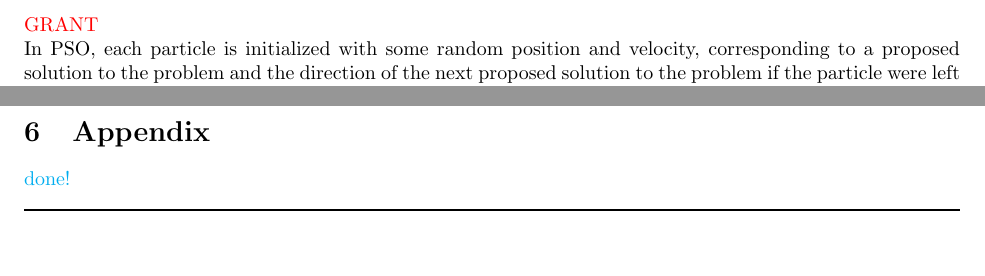
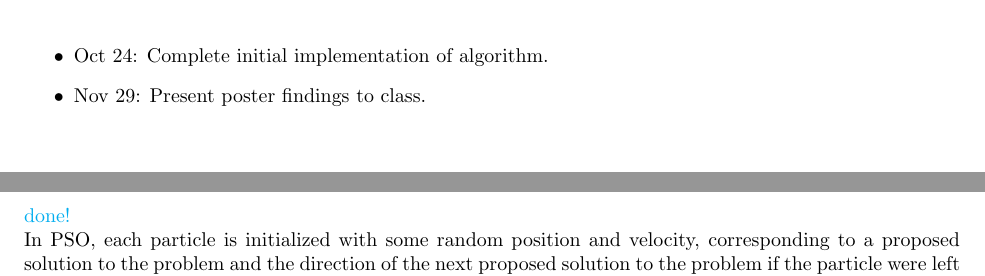
Before and after one commit to Karthik2924/CSC530_project, a LaTeX document (proposal.tex): two parts of pages 3 and 6 of 7 before the commit and two parts of pages 5 and 6 of 8 after it, joined at a grey line, cut at the place of the change, the shorter picture padded with empty space. Compiled offline with pdfLaTeX.

Commit message:
moved around some text in proposal

```diff
--- a/proposal.tex
+++ b/proposal.tex
@@ -44,5 +44,3 @@ Planted motifs of size $l \in [5, 15]$ and $d \in [1, \lfloor \frac{l}{2} \rfloo
 
   The program will be applied to find motifs in the 1000 bp upstream of 314 Upland cotton fiber-specific discovered in Ando et al, 2021 \cite{ando2021lcm}. Genome sequences 1000 bp upstream of the start codon will be extracted from the v2.1 Upland cotton genome assembly \cite{chen2020genomic} using \texttt{samtools faidx} \cite{li2009sequence}.
 \subsection{The Algorithm}
-\textcolor{red}{GRANT} \\
-In PSO, each particle is initialized with some random position and velocity, corresponding to a proposed solution to the problem and the direction of the next proposed solution to the problem if the particle were left unperturbed. The score function is evaluated at each particle, and the particle with the best current score is noted. Then, a second set of velocity vectors between each particle and the best particle are computed. The initial velocity vector and this second vector are then composed to determine the next position of each particle. This is accomplished by weighting the hyper-parameters ``inertia'' (how much each particle wants to keep going in its current direction) and ``social attraction'' (how much each particle wants to head towards the best particle). The theoretical idea is that the algorithm will end up spending more time near the global optimum, converging quickly and exploring the solution space little if the social attraction is weighted highly, and the opposite if inertia is weighted highly. PSO does not involved calculating the gradient or any other parameters for score of nearby solutions.
@@ -90,9 +86,16 @@ A poster presentation to CSC 530 classmates will be made at the end of the proje
 \pagebreak
 \section{Timeline}
 \textcolor{green}{todo!} \\
+\begin{itemize}
+	\item Oct 24: Complete initial implementation of algorithm.
+	\item Nov 29: Present poster findings to class.
+\end{itemize}
 \pagebreak
 \section{Appendix}
-\textcolor{cyan}{done!}
+\textcolor{cyan}{done!} \\
+In PSO, each particle is initialized with some random position and velocity, corresponding to a proposed solution to the problem and the direction of the next proposed solution to the problem if the particle were left unperturbed. The score function is evaluated at each particle, and the particle with the best current score is noted. Then, a second set of velocity vectors between each particle and the best particle are computed. The initial velocity vector and this second vector are then composed to determine the next position of each particle. This is accomplished by weighting the hyper-parameters ``inertia'' (how much each particle wants to keep going in its current direction) and ``social attraction'' (how much each particle wants to head towards the best particle). The theoretical idea is that the algorithm will end up spending more time near the global optimum, converging quickly and exploring the solution space little if the social attraction is weighted highly, and the opposite if inertia is weighted highly. PSO does not involved calculating the gradient or any other parameters for score of nearby solutions.
+
+  In contrast, HMC classically uses the gradient to determine where particles should go next. In a broad sense, HMC starts by initializing the search with some proposed position in the search space. Then, the particle is pushed with some random velocity, and it "rolls" throughout the search space. The speed it rolls is determined by the gradient, such that the particle will end up exploring more of the space if it continues finding better and better potential solutions. The speed is determined by calculating the gradient (exactly if a closed form is available, otherwise some form of automatic differentiation is used to estimate the gradient) as the particle rolls, and the particles trajectory and speed are updated. Eventually, the particle stops moving, and the position and score are recorded. This process is repeated dozens are hundreds of times, and as the algorithm learns where good scores are (and are not) located, the proposed particle starting positions will be occur more frequently in areas of good scores. In this way, HMC is often able to efficiently explore the search space and approximate the density of the desired function without computing any quantities precisely. Since the formulation of the motif discovery problem
 \begin{algorithm}
 \caption{Motif Detection with PSO-HMC}
 \begin{algorithmic}
```
Also changed, not shown: proposal.pdf, proposal.tex (8 more changed lines).
